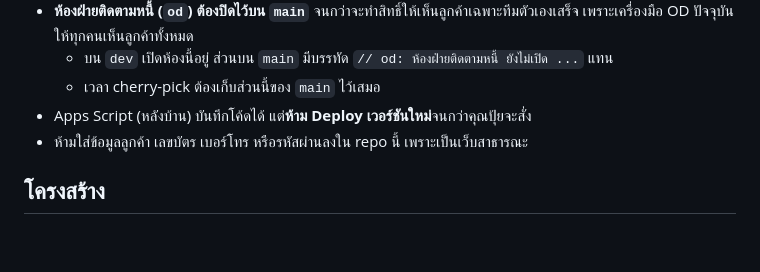
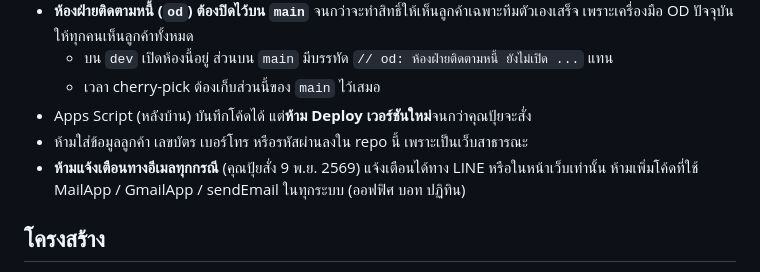
Before and after one commit to Puis18/sl-virtual-office, a Markdown page: CLAUDE.md, the part around the change. GitHub-like rendering; blank space fills up the shorter version.

Commit message:
CLAUDE.md: ห้ามแจ้งเตือนทางอีเมลทุกกรณี (แจ้งทาง LINE หรือหน้าเว็บเท่านั้น)
Co-Authored-By: Claude Sonnet 5.5 <noreply@anthropic.com>
Claude-Session: https://claude.ai/code/session_01SaiEVQ8gQqVKeBKXKtJmYK

```diff
--- a/CLAUDE.md
+++ b/CLAUDE.md
@@ -13,6 +13,7 @@
   - เวลา cherry-pick ต้องเก็บส่วนนี้ของ `main` ไว้เสมอ
 - Apps Script (หลังบ้าน) บันทึกโค้ดได้ แต่**ห้าม Deploy เวอร์ชันใหม่**จนกว่าคุณปุ้ยจะสั่ง
 - ห้ามใส่ข้อมูลลูกค้า เลขบัตร เบอร์โทร หรือรหัสผ่านลงใน repo นี้ เพราะเป็นเว็บสาธารณะ
+- **ห้ามแจ้งเตือนทางอีเมลทุกกรณี** (คุณปุ้ยสั่ง 9 พ.ย. 2569) แจ้งเตือนได้ทาง LINE หรือในหน้าเว็บเท่านั้น ห้ามเพิ่มโค้ดที่ใช้ MailApp / GmailApp / sendEmail ในทุกระบบ (ออฟฟิศ บอท ปฏิทิน)
 
 ## โครงสร้าง
 - `index.html` ไฟล์เดียว รวม HTML, CSS และ JS ทั้งหมด
```
